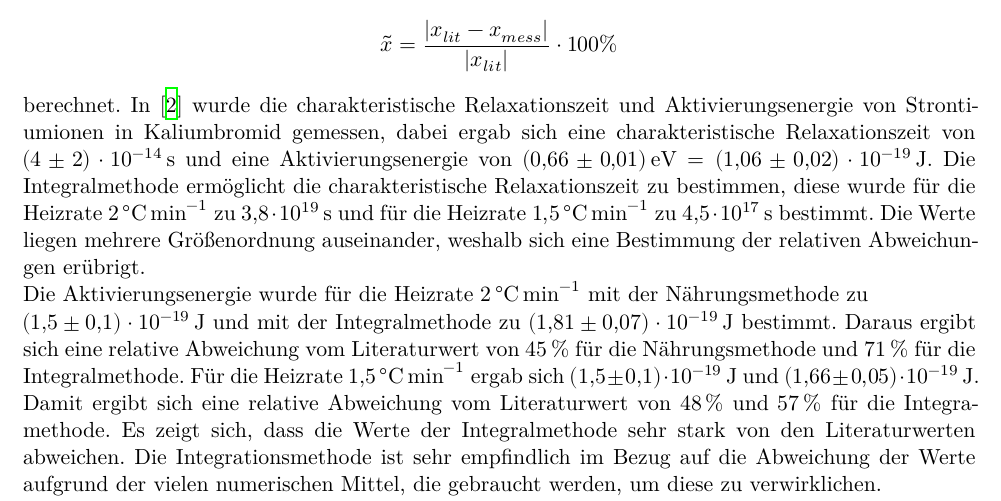
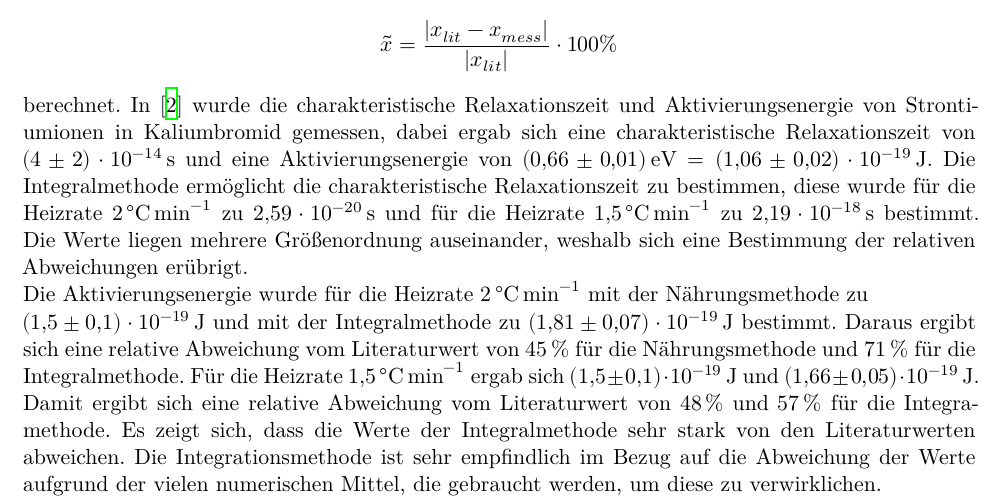
Before and after one commit to kasperyvonne/MasterFP, a LaTeX document (V48 Dipolrelaxation/main.tex, which reads V48 Dipolrelaxation/content/diskussion.tex): part of page 10 of 14, cut so that both start at the same text. Compiled offline with XeLaTeX.

Commit message:
Dipol fertig gemacht für die 2te Abgabe

```diff
--- a/V48 Dipolrelaxation/content/diskussion.tex
+++ b/V48 Dipolrelaxation/content/diskussion.tex
@@ -11,8 +11,8 @@ Strontiumionen in Kaliumbromid gemessen, dabei ergab sich eine charakteristische
 von \SI{4(2)e-14}{\second} und eine Aktivierungsenergie von
 $\SI{0.66(1)}{\eV} = \SI{1.06(2)e-19}{\joule}$.
 Die Integralmethode ermöglicht die charakteristische Relaxationszeit zu bestimmen, diese wurde
-für die Heizrate \SI{2}{\celsius\per\minute} zu \SI{3.8e+19}{\second} und für die Heizrate
-\SI{1.5}{\celsius\per\minute} zu \SI{4.5e+17}{\second} bestimmt. Die Werte liegen mehrere
+für die Heizrate \SI{2}{\celsius\per\minute} zu \SI{2.59e-20}{\second} und für die Heizrate
+\SI{1.5}{\celsius\per\minute} zu \SI{2.19e-18}{\second} bestimmt. Die Werte liegen mehrere
 Größenordnung auseinander, weshalb sich eine Bestimmung der relativen Abweichungen erübrigt.\\
 Die Aktivierungsenergie wurde für die Heizrate \SI{2}{\celsius\per\minute} mit der Nährungsmethode
 zu \\\SI{1.5(1)e-19}{\joule} und mit der Integralmethode zu \SI{1.81(7)e-19}{\joule} bestimmt.
```
Also changed, not shown: V48 Dipolrelaxation/content/auswertung.tex (+5 -2 lines), V48 Dipolrelaxation/plots/1.MethFitW.pdf, 1 other file.
